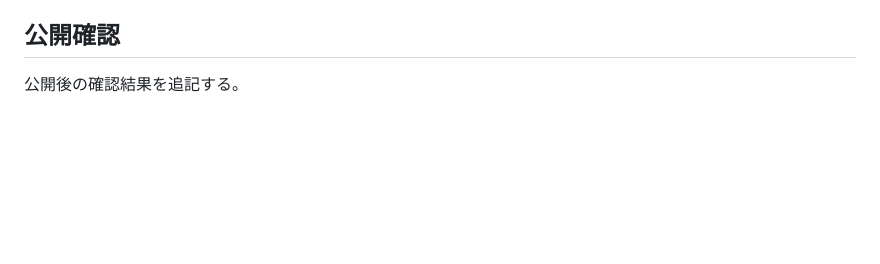
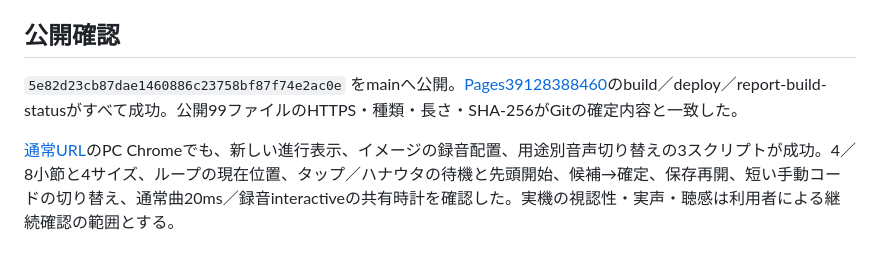
Before and after one commit to gerupon-lgtm/koekit, a Markdown page: docs/melody/recording-guide-20261018.md, the part around the change. Rendered like a GitHub page; blank space fills up the shorter version.

Commit message:
Record-recording-guide-public-verification

```diff
--- a/docs/melody/recording-guide-20261018.md
+++ b/docs/melody/recording-guide-20261018.md
@@ -34,4 +34,6 @@ BUILD `v0.1.0-20261018123833-2ec184f`。画面の開発版情報と更新用URL5
 
 ## 公開確認
 
-公開後の確認結果を追記する。
+`5e82d23cb87dae1460886c23758bf87f74e2ac0e` をmainへ公開。[Pages39128388460](https://github.com/gerupon-lgtm/koekit/actions/runs/39128388460)のbuild／deploy／report-build-statusがすべて成功。公開99ファイルのHTTPS・種類・長さ・SHA-256がGitの確定内容と一致した。
+
+[通常URL](https://koekit.sikumilab.com/probe/saezuri/)のPC Chromeでも、新しい進行表示、イメージの録音配置、用途別音声切り替えの3スクリプトが成功。4／8小節と4サイズ、ループの現在位置、タップ／ハナウタの待機と先頭開始、候補→確定、保存再開、短い手動コードの切り替え、通常曲20ms／録音interactiveの共有時計を確認した。実機の視認性・実声・聴感は利用者による継続確認の範囲とする。
```
Also changed, not shown: docs/melody/handoff.md (+2 -0 lines), docs/tasks.md (+1 -1 lines).
